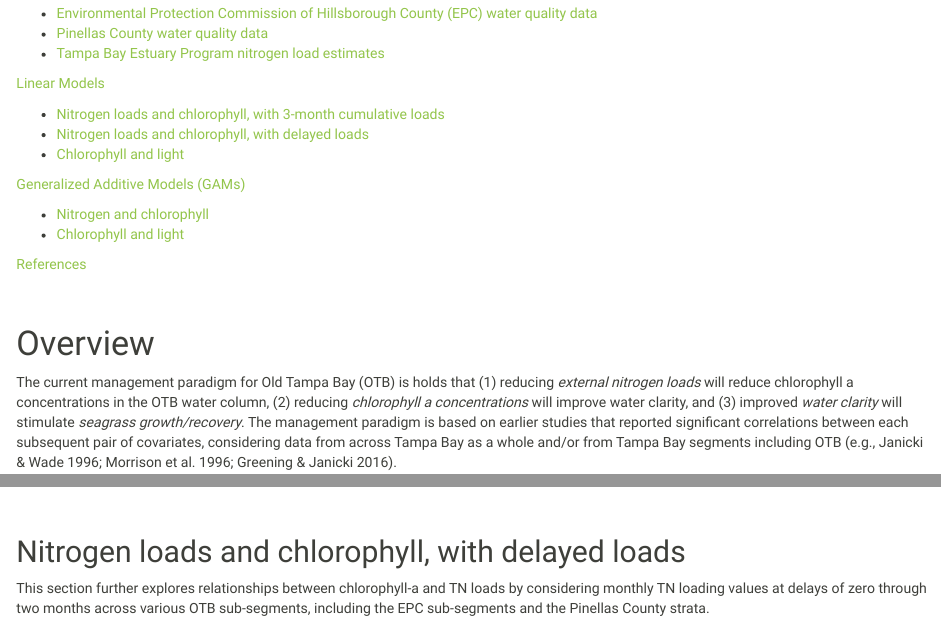
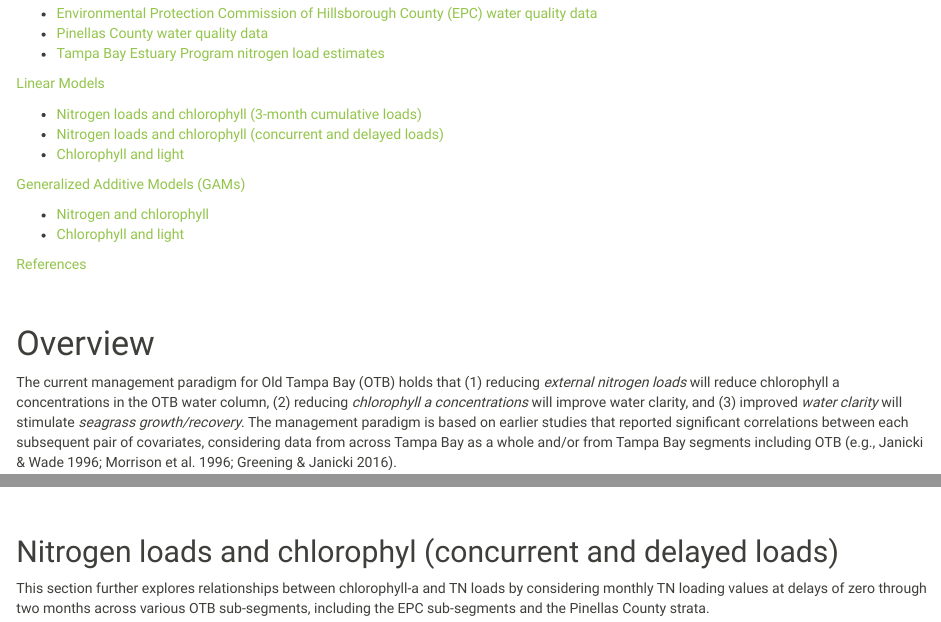
Before and after one commit to tbep-tech/otbasscap-data, an R Markdown document (docs/eval_paradigm.Rmd): the page in a window 1100 px wide, from 290 px down, and a second part further down, joined at a grey line. Rendered offline with R 4.5, knitr and Pandoc, with nearby package versions; some code elsewhere in the file could not run offline.

Commit message:
small corrections

```diff
--- a/docs/eval_paradigm.Rmd
+++ b/docs/eval_paradigm.Rmd
@@ -22,8 +22,8 @@ editor_options:
 
 [Linear Models](#lm)
 
-  * [Nitrogen loads and chlorophyll, with 3-month cumulative loads](#lm_3N)
-  * [Nitrogen loads and chlorophyll, with delayed loads](#lm_N)
+  * [Nitrogen loads and chlorophyll (3-month cumulative loads)](#lm_3N)
+  * [Nitrogen loads and chlorophyll (concurrent and delayed loads)](#lm_N)
   * [Chlorophyll and light](#lm_chl)
 
 [Generalized Additive Models (GAMs)](#gam)
@@ -38,7 +38,7 @@ editor_options:
 
 # Overview {#overview}
 
-The current management paradigm for Old Tampa Bay (OTB) is holds that (1) reducing _external nitrogen loads_ will reduce chlorophyll a concentrations in the OTB water column, (2) reducing _chlorophyll a concentrations_ will improve water clarity, and (3) improved _water clarity_ will stimulate _seagrass growth/recovery_. The management paradigm is based on earlier studies that reported significant correlations between each subsequent pair of covariates, considering data from across Tampa Bay as a whole and/or from Tampa Bay segments including OTB (e.g., Janicki & Wade 1996; Morrison et al. 1996; Greening & Janicki 2016).
+The current management paradigm for Old Tampa Bay (OTB) holds that (1) reducing _external nitrogen loads_ will reduce chlorophyll a concentrations in the OTB water column, (2) reducing _chlorophyll a concentrations_ will improve water clarity, and (3) improved _water clarity_ will stimulate _seagrass growth/recovery_. The management paradigm is based on earlier studies that reported significant correlations between each subsequent pair of covariates, considering data from across Tampa Bay as a whole and/or from Tampa Bay segments including OTB (e.g., Janicki & Wade 1996; Morrison et al. 1996; Greening & Janicki 2016).
 
 This document explores statistical relationships between TN loads and chlorophyll-a concentrations and between chlorophyll-a concentrations and Secchi depth at various OTB sub-segments using monthly averaged data between approximately 2000 and 2023 (periods of record vary by data source and variable). The analyses were implemented in R version 4.3.1 (R Core Team 2023).
 
@@ -419,7 +419,7 @@ par(mfrow=c(2,2))
 \
 
 
-## Nitrogen loads and chlorophyll, with delayed loads {#lm_N}
+## Nitrogen loads and chlorophyl (concurrent and delayed loads) {#lm_N}
 
 This section further explores relationships between chlorophyll-a and TN loads by considering monthly TN loading values at delays of zero through two months across various OTB sub-segments, including the EPC sub-segments and the Pinellas County strata.
 
```
Also changed, not shown: docs/eval_paradigm.Rmd (2 more changed lines).
